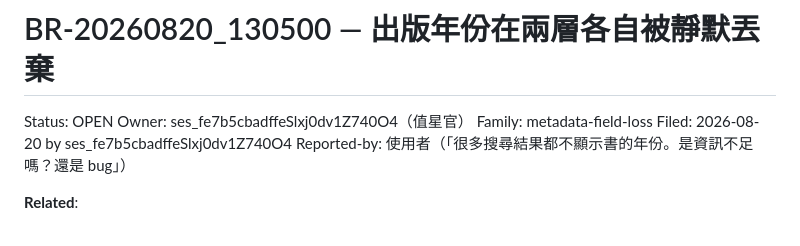
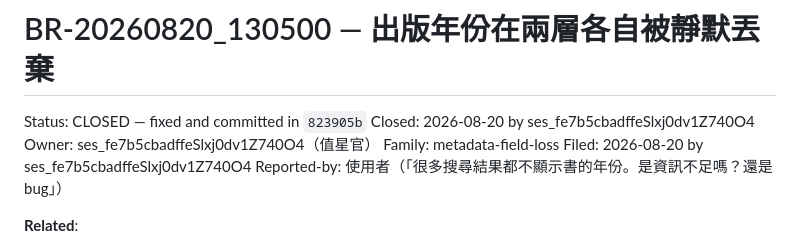
Before and after one commit to Raw1mage/openshelf, a Markdown page: issues/closed/BR-20260820_130500-publication-year-silently-dropped.md, the part around the change. GitHub-like rendering.

```diff
--- a/issues/BR-20260820_130500-publication-year-silently-dropped.md
+++ b/issues/closed/BR-20260820_130500-publication-year-silently-dropped.md
@@ -1,6 +1,7 @@
 # BR-20260820_130500 — 出版年份在兩層各自被靜默丟棄
 
-Status: OPEN
+Status: CLOSED — fixed and committed in `823905b`
+Closed: 2026-08-20 by ses_fe7b5cbadffeSlxj0dv1Z740O4
 Owner: ses_fe7b5cbadffeSlxj0dv1Z740O4（值星官）
 Family: metadata-field-loss
 Filed: 2026-08-20 by ses_fe7b5cbadffeSlxj0dv1Z740O4
```
Also changed, not shown: issues/BR-20260820_131500-download-path-cannot-carry-publication-year.md (added, +71 -0 lines).
